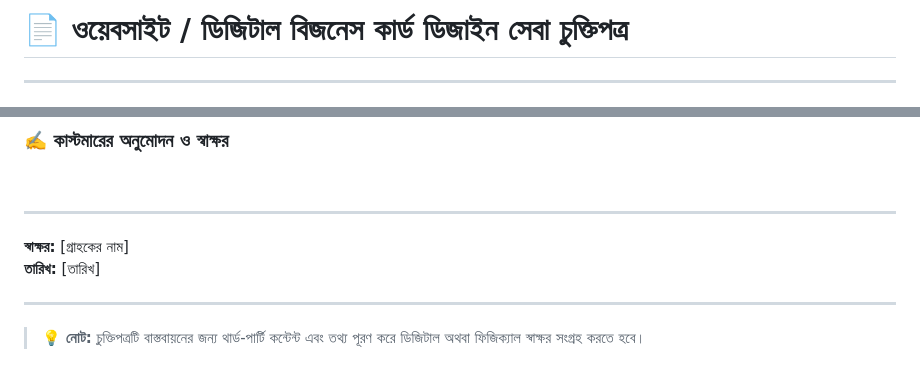
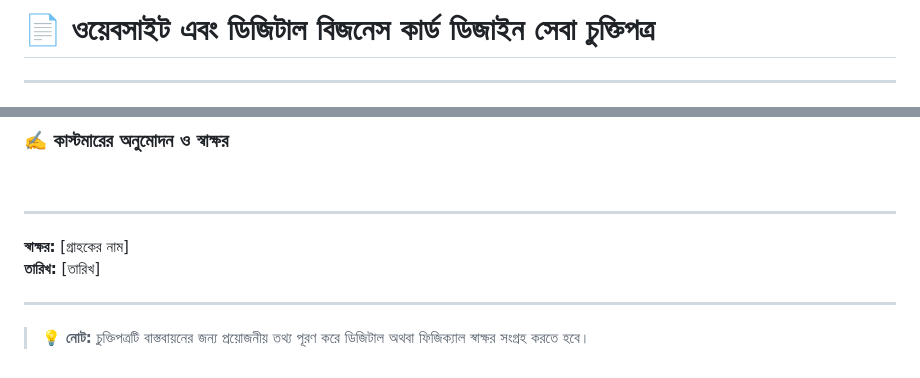
Before and after one commit to fhmobeen/QR-Code-Link, a Markdown page: Customar_Data/Xxx.md, 2 parts joined by grey strips. Rendered like a GitHub page.

```diff
--- a/Customar_Data/Xxx.md
+++ b/Customar_Data/Xxx.md
@@ -1,4 +1,4 @@
-# 📄 ওয়েবসাইট / ডিজিটাল বিজনেস কার্ড ডিজাইন সেবা চুক্তিপত্র
+# 📄 ওয়েবসাইট এবং ডিজিটাল বিজনেস কার্ড ডিজাইন সেবা চুক্তিপত্র
 
 ---
 
@@ -87,5 +131,4 @@ ____________________________________
 
 ---
 
-> 💡 **নোট:** চুক্তিপত্রটি বাস্তবায়নের জন্য থার্ড-পার্টি কন্টেন্ট এবং তথ্য পূরণ করে ডিজিটাল অথবা ফিজিক্যাল স্বাক্ষর সংগ্রহ করতে হবে।
->
+> 💡 **নোট:** চুক্তিপত্রটি বাস্তবায়নের জন্য প্রয়োজনীয় তথ্য পূরণ করে ডিজিটাল অথবা ফিজিক্যাল স্বাক্ষর সংগ্রহ করতে হবে।
```
Also changed, not shown: other parts of Customar_Data/Xxx.md (+77 -33 lines).
